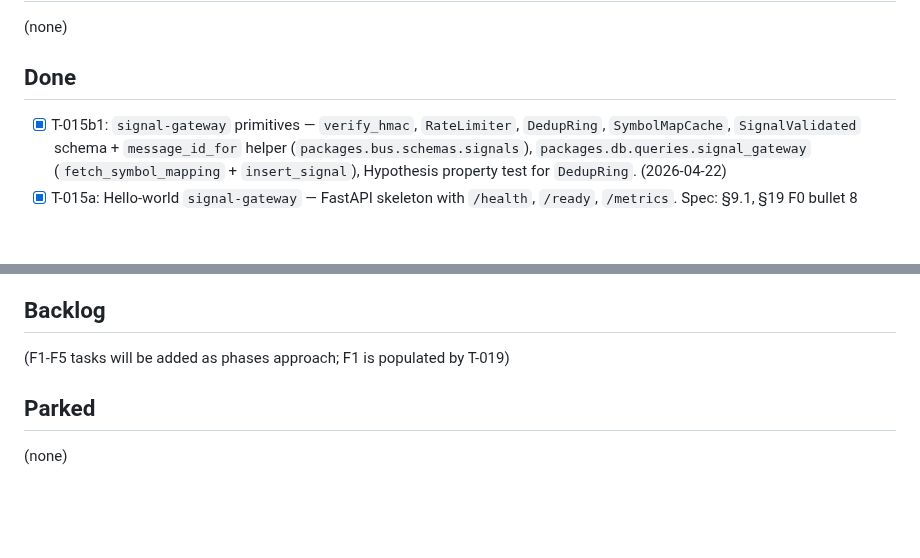
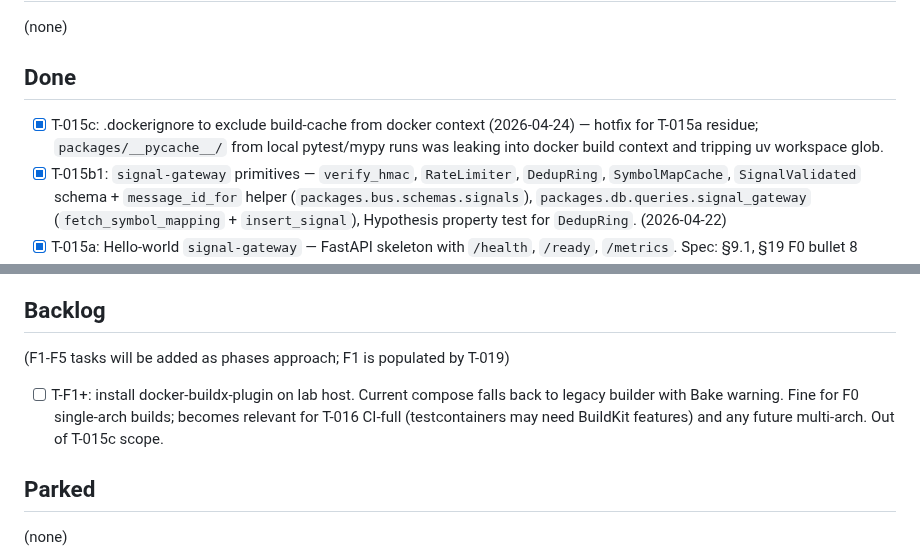
Before and after one commit to lusterier/scalper-v2, a Markdown page: TASKS.md, 2 parts joined by grey strips. Drawn GitHub-style; blank space fills up the shorter version.

Commit message:
chore(tasks): mark T-015c done + T-F1+ backlog
Claude

```diff
--- a/TASKS.md
+++ b/TASKS.md
@@ -7,6 +7,7 @@ Unlocked: 2026-04-19
 (none)
 
 ## Done
+- [x] T-015c: .dockerignore to exclude build-cache from docker context (2026-04-24) — hotfix for T-015a residue; `packages/__pycache__/` from local pytest/mypy runs was leaking into docker build context and tripping uv workspace glob.
 - [x] T-015b1: `signal-gateway` primitives — `verify_hmac`, `RateLimiter`, `DedupRing`, `SymbolMapCache`, `SignalValidated` schema + `message_id_for` helper (`packages.bus.schemas.signals`), `packages.db.queries.signal_gateway` (`fetch_symbol_mapping` + `insert_signal`), Hypothesis property test for `DedupRing`. (2026-04-22)
 - [x] T-015a: Hello-world `signal-gateway` — FastAPI skeleton with `/health`, `/ready`, `/metrics`. Spec: §9.1, §19 F0 bullet 8 (partial). (2026-04-22)
 - [x] T-014: Docker Compose — nginx reverse proxy + Cloudflare Tunnel (`cloudflared`) (2026-04-22)
@@ -40,5 +41,7 @@ Proposed Phase F0 breakdown. Order reflects dependency chain: root scaffold/tool
 ## Backlog
 (F1-F5 tasks will be added as phases approach; F1 is populated by T-019)
 
+- [ ] T-F1+: install docker-buildx-plugin on lab host. Current compose falls back to legacy builder with Bake warning. Fine for F0 single-arch builds; becomes relevant for T-016 CI-full (testcontainers may need BuildKit features) and any future multi-arch. Out of T-015c scope.
+
 ## Parked
 (none)
```
